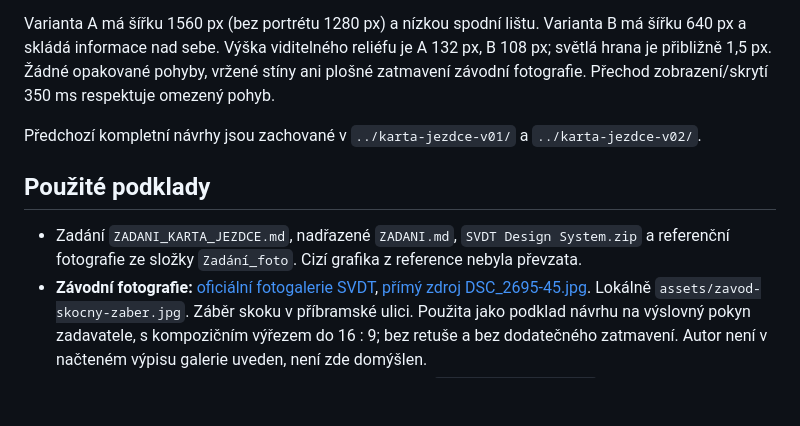
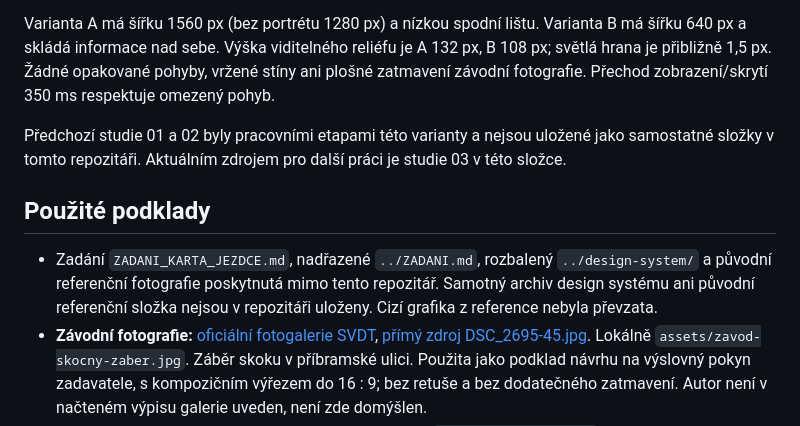
Before and after one commit to kabelkac77/DT-grafika_TV, a Markdown page: karta-jezdce/README.md, the part around the change. Drawn GitHub-style; blank space fills up the shorter version.

Commit message:
docs: remove references to unavailable project folders

```diff
--- a/karta-jezdce/README.md
+++ b/karta-jezdce/README.md
@@ -22,11 +22,11 @@ Pro oba směry jsou v `nahledy/` plné náhledy, podoby bez portrétu, dlouhá j
 
 Varianta A má šířku 1560 px (bez portrétu 1280 px) a nízkou spodní lištu. Varianta B má šířku 640 px a skládá informace nad sebe. Výška viditelného reliéfu je A 132 px, B 108 px; světlá hrana je přibližně 1,5 px. Žádné opakované pohyby, vržené stíny ani plošné zatmavení závodní fotografie. Přechod zobrazení/skrytí 350 ms respektuje omezený pohyb.
 
-Předchozí kompletní návrhy jsou zachované v `../karta-jezdce-v01/` a `../karta-jezdce-v02/`.
+Předchozí studie 01 a 02 byly pracovními etapami této varianty a nejsou uložené jako samostatné složky v tomto repozitáři. Aktuálním zdrojem pro další práci je studie 03 v této složce.
 
 ## Použité podklady
 
-- Zadání `ZADANI_KARTA_JEZDCE.md`, nadřazené `ZADANI.md`, `SVDT Design System.zip` a referenční fotografie ze složky `Zadání_foto`. Cizí grafika z reference nebyla převzata.
+- Zadání `ZADANI_KARTA_JEZDCE.md`, nadřazené `../ZADANI.md`, rozbalený `../design-system/` a původní referenční fotografie poskytnutá mimo tento repozitář. Samotný archiv design systému ani původní referenční složka nejsou v repozitáři uloženy. Cizí grafika z reference nebyla převzata.
 - **Závodní fotografie:** [oficiální fotogalerie SVDT](https://svdtpribram.cz/fotogalerie/), [přímý zdroj DSC_2695-45.jpg](https://svdtpribram.cz/wp-content/uploads/2026/03/DSC_2695-45.jpg). Lokálně `assets/zavod-skocny-zaber.jpg`. Záběr skoku v příbramské ulici. Použita jako podklad návrhu na výslovný pokyn zadavatele, s kompozičním výřezem do 16 : 9; bez retuše a bez dodatečného zatmavení. Autor není v načteném výpisu galerie uveden, není zde domýšlen.
 - **Logo:** [originální PNG SVDT](https://svdtpribram.cz/wp-content/uploads/2026/03/SVDT-logo-cervene_bile_uvnitr.png), beze změny uložené jako `assets/logo-svdt.png`. Na přání lepšího začlenění je ve vysílané kartě návrhová bílá adaptace `assets/logo-ink.svg` s potlačeným kruhovým podkladem. Reliéf využívá skutečný horní motiv loga, nikoliv nově vymyšlenou značku. Proporce samotného motivu zůstávají zachované; základna je zakomponovaná do těla karty.
 - **Exo:** skutečné lokální fonty 400/500/700/800/900, [Google Fonts](https://fonts.google.com/specimen/Exo). Licence v `assets/Exo-OFL.txt`. Bez náhradního písma.
```
